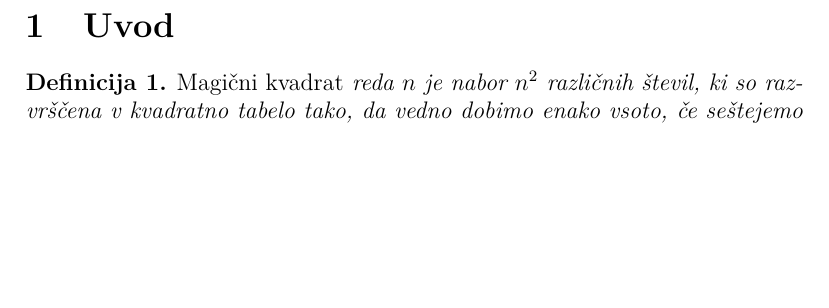
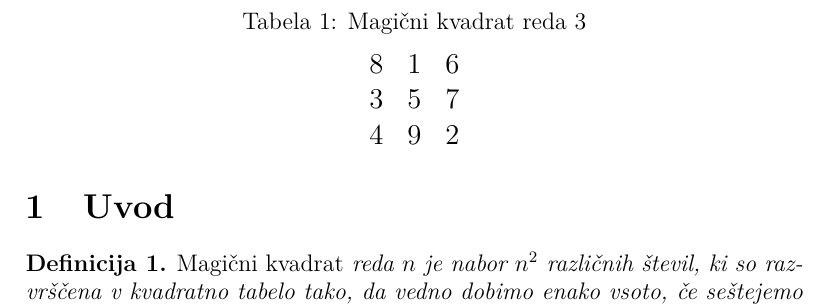
Before and after one commit to FVampel/RP, a LaTeX document (06-magicni-kvadrati/magic.tex): part of page 2 of 5, cut at the place of the change, the shorter picture padded with empty space. Compiled offline with pdfLaTeX.

Commit message:
naloga 4.

```diff
--- a/06-magicni-kvadrati/magic.tex
+++ b/06-magicni-kvadrati/magic.tex
@@ -78,11 +78,19 @@ Primer magičnega kvadrata reda 3 je prikazan v tabeli ??. % sklic: table:mag3
 
 % - napis nad tabelo: Magični kvadrat reda 3
 % - oznaka: table:mag3
+\begin{table}
+   \centering
+   \caption{Magični kvadrat reda 3}
+   \large
+\begin{tabular}{ccc}
 % Začetek magičnega kvadrata
-%   8 & 1 & 6 \\\hline
-%   3 & 5 & 7 \\\hline
-%   4 & 9 & 2 \\\hline
-% Konec magičnega kvadrata
+   8 & 1 & 6 \\
+   3 & 5 & 7 \\
+   4 & 9 & 2 \\
+% Konec magičnega kvadrata}
+\end{tabular}
+   \normalsize
+\end{table}
 
 \begin{definicija}
    Magični kvadrat reda \(n\) je \emph{normalen}, če v njem nastopajo števila
```
Also changed, not shown: 06-magicni-kvadrati/magic.tex (15 more changed lines).
